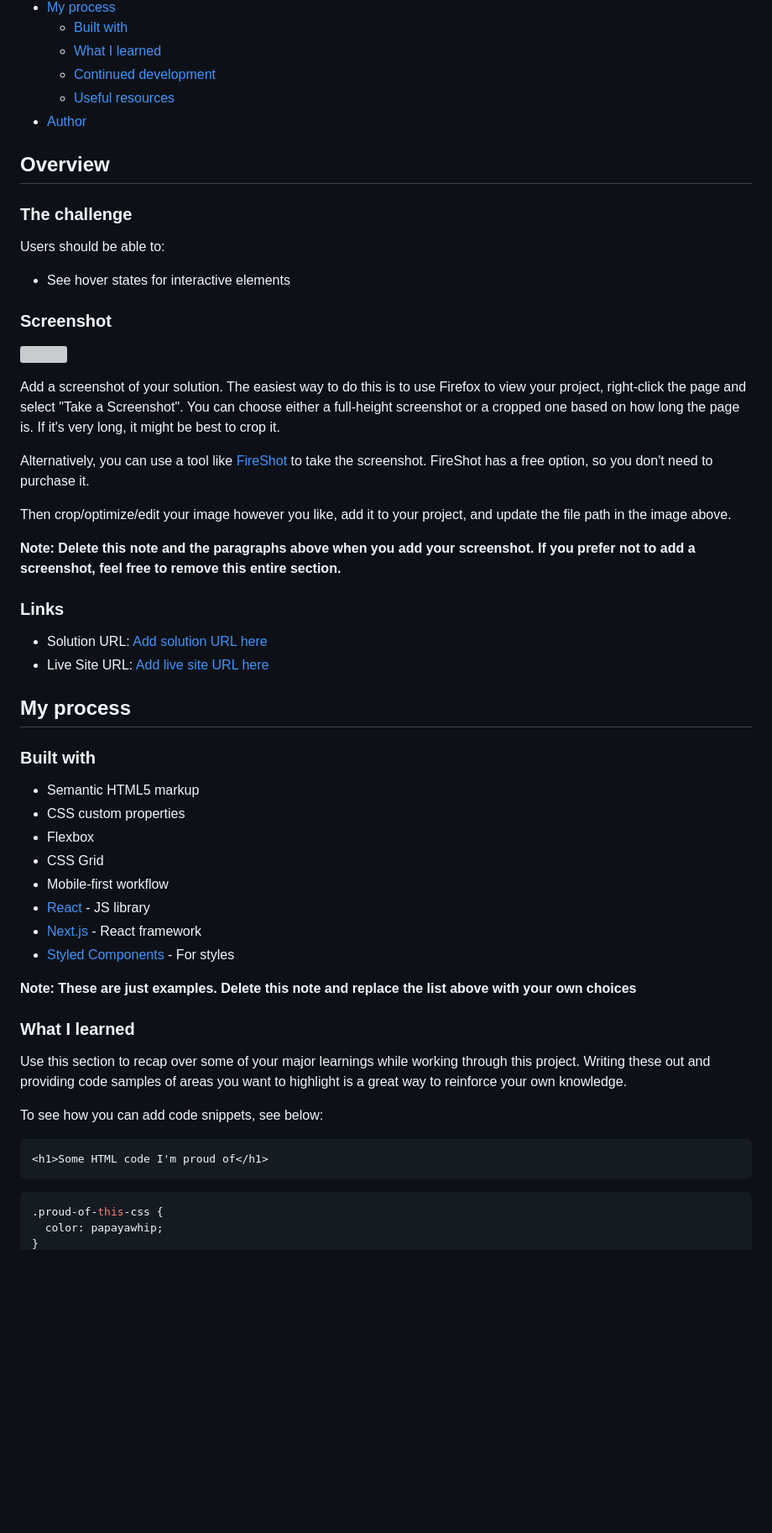
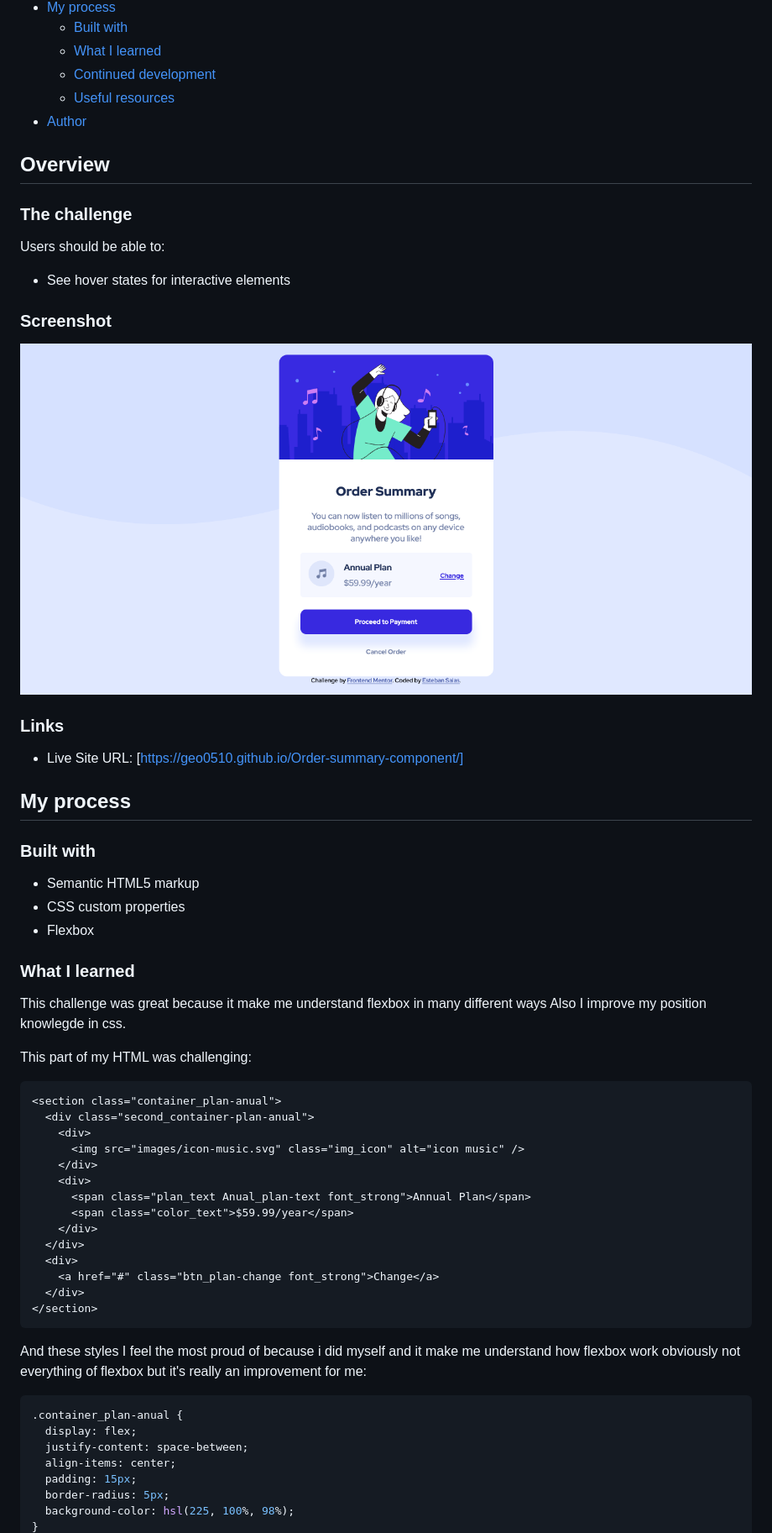
Before and after one commit to Geo0510/Order-summary-component, a Markdown page: README.md, the part around the change printed below. Shown: that part at 84% size. GitHub-like rendering; pictures changed too: images/Screenshot-Frontend-Mentor-Order-summary-card.png (added); blank space fills up the shorter version; grey boxes are pictures that could not be loaded.

Commit message:
Update readme and add image

````diff
--- a/README.md
+++ b/README.md
@@ -15,7 +15,6 @@ This is a solution to the [Order summary card challenge on Frontend Mentor](http
   - [Useful resources](#useful-resources)
 - [Author](#author)
 
-
 ## Overview
 
 ### The challenge
@@ -26,20 +25,11 @@ Users should be able to:
 
 ### Screenshot
 
-![](./screenshot.jpg)
-
-Add a screenshot of your solution. The easiest way to do this is to use Firefox to view your project, right-click the page and select "Take a Screenshot". You can choose either a full-height screenshot or a cropped one based on how long the page is. If it's very long, it might be best to crop it.
-
-Alternatively, you can use a tool like [FireShot](https://getfireshot.com/) to take the screenshot. FireShot has a free option, so you don't need to purchase it.
-
-Then crop/optimize/edit your image however you like, add it to your project, and update the file path in the image above.
-
-**Note: Delete this note and the paragraphs above when you add your screenshot. If you prefer not to add a screenshot, feel free to remove this entire section.**
+![](./images/Screenshot-Frontend-Mentor-Order-summary-card.png)
 
 ### Links
 
-- Solution URL: [Add solution URL here](https://your-solution-url.com)
-- Live Site URL: [Add live site URL here](https://your-live-site-url.com)
+- Live Site URL: [https://geo0510.github.io/Order-summary-component/]
 
 ## My process
 
@@ -48,24 +38,39 @@ Then crop/optimize/edit your image however you like, add it to your project, and
 - Semantic HTML5 markup
 - CSS custom properties
 - Flexbox
-- CSS Grid
-- Mobile-first workflow
-- [React](https://reactjs.org/) - JS library
-- [Next.js](https://nextjs.org/) - React framework
-- [Styled Components](https://styled-components.com/) - For styles
-
-**Note: These are just examples. Delete this note and replace the list above with your own choices**
 
 ### What I learned
 
-Use this section to recap over some of your major learnings while working through this project. Writing these out and providing code samples of areas you want to highlight is a great way to reinforce your own knowledge.
+This challenge was great because it make me understand flexbox in many different ways
+Also I improve my position knowlegde in css.
 
-To see how you can add code snippets, see below:
+This part of my HTML was challenging:
 
 ```html
-<h1>Some HTML code I'm proud of</h1>
+<section class="container_plan-anual">
+  <div class="second_container-plan-anual">
+    <div>
+      <img src="images/icon-music.svg" class="img_icon" alt="icon music" />
+    </div>
+    <div>
+      <span class="plan_text Anual_plan-text font_strong">Annual Plan</span>
+      <span class="color_text">$59.99/year</span>
+    </div>
+  </div>
+  <div>
+    <a href="#" class="btn_plan-change font_strong">Change</a>
+  </div>
+</section>
 ```
+
+And these styles I feel the most proud of because i did myself and it make me understand how flexbox work obviously not everything of flexbox but it's really an improvement for me:
+
 ```css
-.proud-of-this-css {
-  color: papayawhip;
+.container_plan-anual {
+  display: flex;
+  justify-content: space-between;
+  align-items: center;
+  padding: 15px;
+  border-radius: 5px;
+  background-color: hsl(225, 100%, 98%);
 }
````
Also changed, not shown: other parts of README.md (+9 -18 lines).
